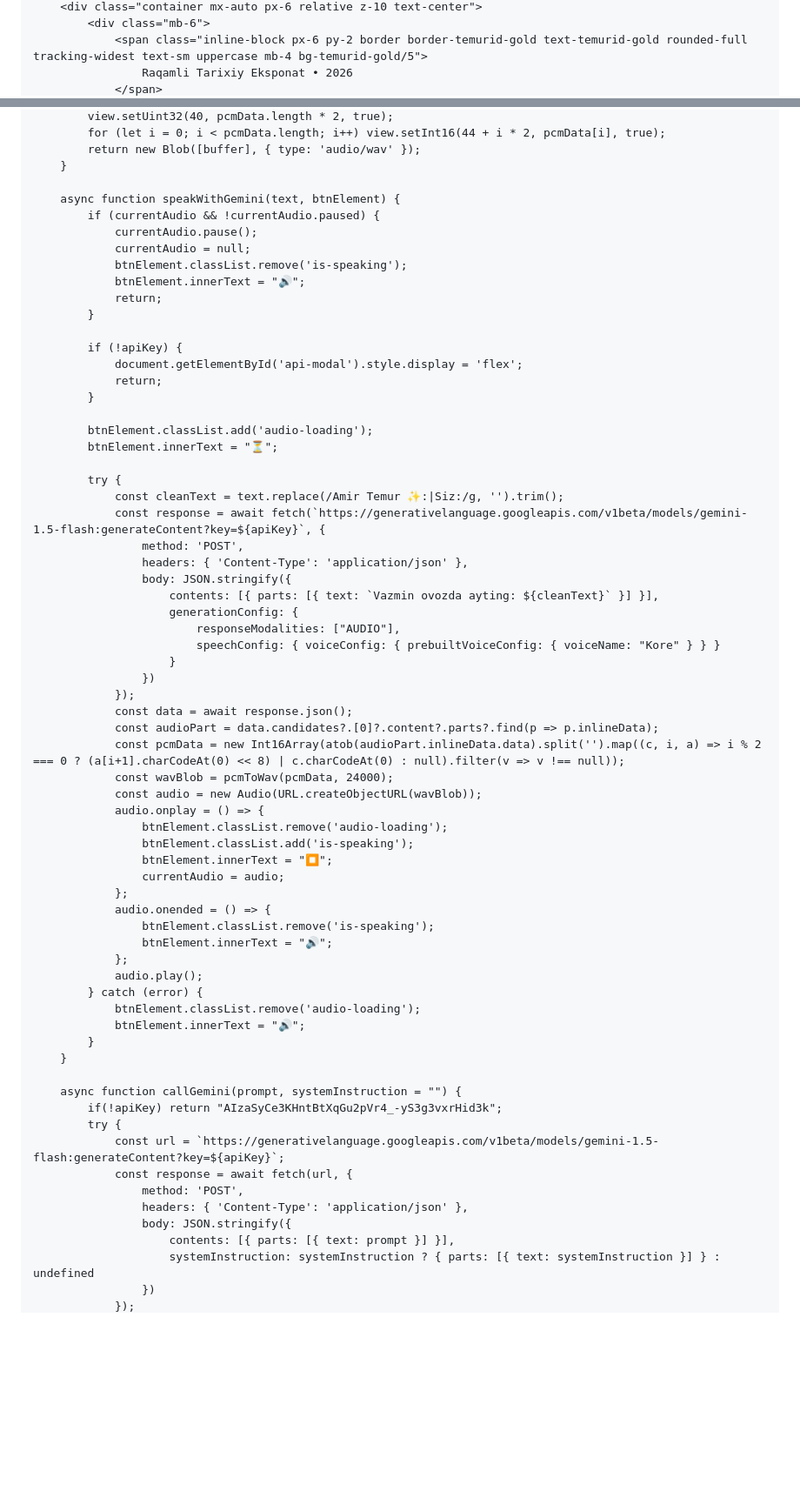
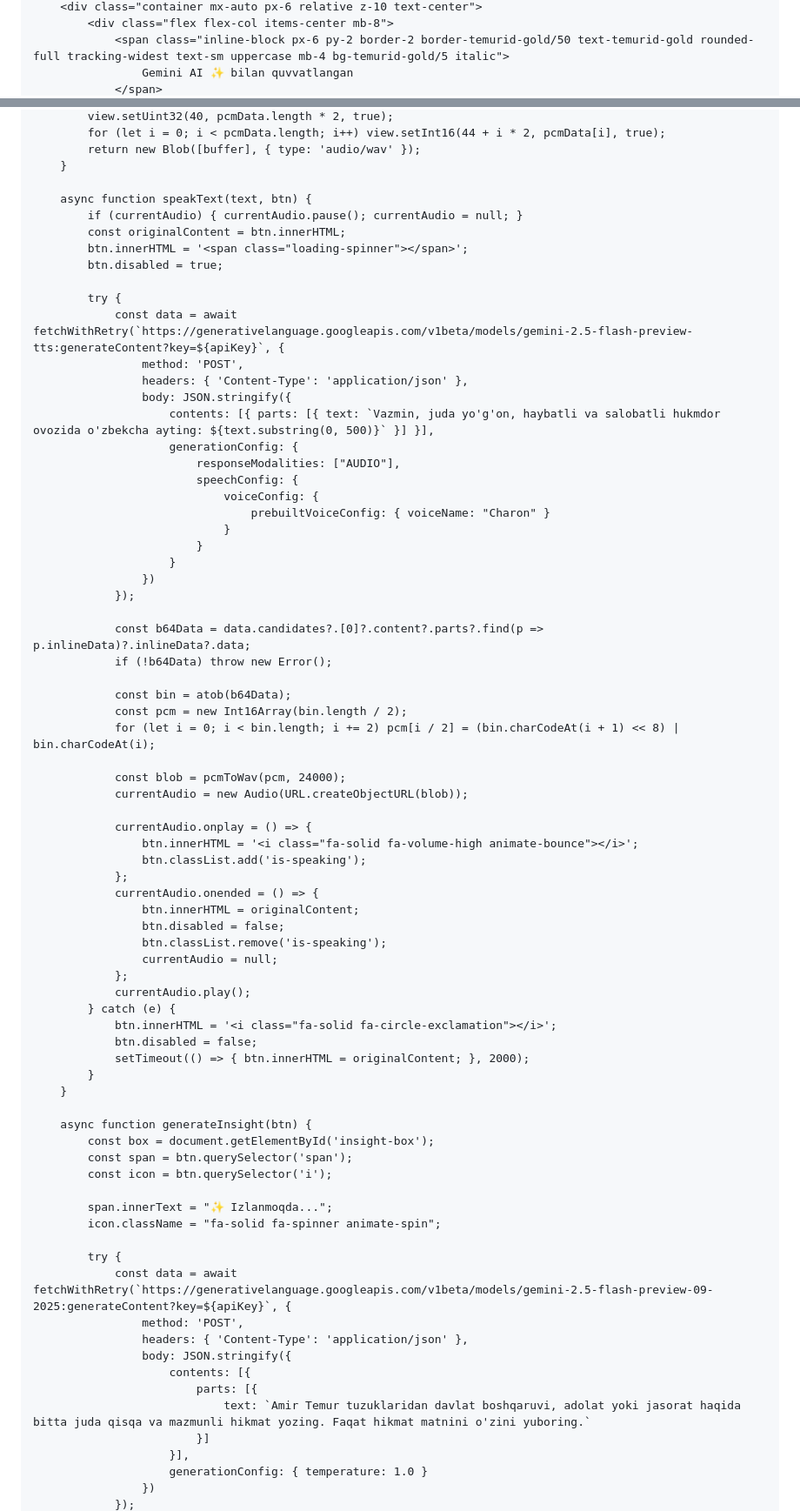
Before and after one commit to muxammadsodiq77/amir-temur-project, a Markdown page: README.md, 2 parts joined by grey strips. Shown at 87% size. GitHub-like rendering; blank space fills up the shorter version.

```diff
--- a/README.md
+++ b/README.md
@@ -115,5 +96,5 @@
         <div class="container mx-auto px-6 relative z-10 text-center">
-            <div class="mb-6">
-                <span class="inline-block px-6 py-2 border border-temurid-gold text-temurid-gold rounded-full tracking-widest text-sm uppercase mb-4 bg-temurid-gold/5">
-                    Raqamli Tarixiy Eksponat • 2026
+            <div class="flex flex-col items-center mb-8">
+                <span class="inline-block px-6 py-2 border-2 border-temurid-gold/50 text-temurid-gold rounded-full tracking-widest text-sm uppercase mb-4 bg-temurid-gold/5 italic">
+                    Gemini AI ✨ bilan quvvatlangan
                 </span>
@@ -253,67 +275,75 @@
             return new Blob([buffer], { type: 'audio/wav' });
         }
 
-        async function speakWithGemini(text, btnElement) {
-            if (currentAudio && !currentAudio.paused) {
-                currentAudio.pause();
-                currentAudio = null;
-                btnElement.classList.remove('is-speaking');
-                btnElement.innerText = "🔊";
-                return;
-            }
-
-            if (!apiKey) {
-                document.getElementById('api-modal').style.display = 'flex';
-                return;
-            }
-
-            btnElement.classList.add('audio-loading');
-            btnElement.innerText = "⏳";
+        async function speakText(text, btn) {
+            if (currentAudio) { currentAudio.pause(); currentAudio = null; }
+            const originalContent = btn.innerHTML;
+            btn.innerHTML = '<span class="loading-spinner"></span>';
+            btn.disabled = true;
 
             try {
-                const cleanText = text.replace(/Amir Temur ✨:|Siz:/g, '').trim();
-                const response = await fetch(`https://generativelanguage.googleapis.com/v1beta/models/gemini-1.5-flash:generateContent?key=${apiKey}`, {
+                const data = await fetchWithRetry(`https://generativelanguage.googleapis.com/v1beta/models/gemini-2.5-flash-preview-tts:generateContent?key=${apiKey}`, {
                     method: 'POST',
                     headers: { 'Content-Type': 'application/json' },
                     body: JSON.stringify({
-                        contents: [{ parts: [{ text: `Vazmin ovozda ayting: ${cleanText}` }] }],
+                        contents: [{ parts: [{ text: `Vazmin, juda yo'g'on, haybatli va salobatli hukmdor ovozida o'zbekcha ayting: ${text.substring(0, 500)}` }] }],
                         generationConfig: {
                             responseModalities: ["AUDIO"],
-                            speechConfig: { voiceConfig: { prebuiltVoiceConfig: { voiceName: "Kore" } } }
+                            speechConfig: {
+                                voiceConfig: {
+                                    prebuiltVoiceConfig: { voiceName: "Charon" }
+                                }
+                            }
                         }
                     })
                 });
-                const data = await response.json();
-                const audioPart = data.candidates?.[0]?.content?.parts?.find(p => p.inlineData);
-                const pcmData = new Int16Array(atob(audioPart.inlineData.data).split('').map((c, i, a) => i % 2 === 0 ? (a[i+1].charCodeAt(0) << 8) | c.charCodeAt(0) : null).filter(v => v !== null));
-                const wavBlob = pcmToWav(pcmData, 24000);
-                const audio = new Audio(URL.createObjectURL(wavBlob));
-                audio.onplay = () => {
-                    btnElement.classList.remove('audio-loading');
-                    btnElement.classList.add('is-speaking');
-                    btnElement.innerText = "⏹️";
-                    currentAudio = audio;
+
+                const b64Data = data.candidates?.[0]?.content?.parts?.find(p => p.inlineData)?.inlineData?.data;
+                if (!b64Data) throw new Error();
+
+                const bin = atob(b64Data);
+                const pcm = new Int16Array(bin.length / 2);
+                for (let i = 0; i < bin.length; i += 2) pcm[i / 2] = (bin.charCodeAt(i + 1) << 8) | bin.charCodeAt(i);
+
+                const blob = pcmToWav(pcm, 24000);
+                currentAudio = new Audio(URL.createObjectURL(blob));
+
+                currentAudio.onplay = () => {
+                    btn.innerHTML = '<i class="fa-solid fa-volume-high animate-bounce"></i>';
+                    btn.classList.add('is-speaking');
                 };
-                audio.onended = () => {
-                    btnElement.classList.remove('is-speaking');
-                    btnElement.innerText = "🔊";
+                currentAudio.onended = () => {
+                    btn.innerHTML = originalContent;
+                    btn.disabled = false;
+                    btn.classList.remove('is-speaking');
+                    currentAudio = null;
                 };
-                audio.play();
-            } catch (error) {
-                btnElement.classList.remove('audio-loading');
-                btnElement.innerText = "🔊";
+                currentAudio.play();
+            } catch (e) {
+                btn.innerHTML = '<i class="fa-solid fa-circle-exclamation"></i>';
+                btn.disabled = false;
+                setTimeout(() => { btn.innerHTML = originalContent; }, 2000);
             }
         }
 
-        async function callGemini(prompt, systemInstruction = "") {
-            if(!apiKey) return "AIzaSyCe3KHntBtXqGu2pVr4_-yS3g3vxrHid3k";
+        async function generateInsight(btn) {
+            const box = document.getElementById('insight-box');
+            const span = btn.querySelector('span');
+            const icon = btn.querySelector('i');
+
+            span.innerText = "✨ Izlanmoqda...";
+            icon.className = "fa-solid fa-spinner animate-spin";
+
             try {
-                const url = `https://generativelanguage.googleapis.com/v1beta/models/gemini-1.5-flash:generateContent?key=${apiKey}`;
-                const response = await fetch(url, {
+                const data = await fetchWithRetry(`https://generativelanguage.googleapis.com/v1beta/models/gemini-2.5-flash-preview-09-2025:generateContent?key=${apiKey}`, {
                     method: 'POST',
                     headers: { 'Content-Type': 'application/json' },
                     body: JSON.stringify({
-                        contents: [{ parts: [{ text: prompt }] }],
-                        systemInstruction: systemInstruction ? { parts: [{ text: systemInstruction }] } : undefined
+                        contents: [{
+                            parts: [{
+                                text: `Amir Temur tuzuklaridan davlat boshqaruvi, adolat yoki jasorat haqida bitta juda qisqa va mazmunli hikmat yozing. Faqat hikmat matnini o'zini yuboring.`
+                            }]
+                        }],
+                        generationConfig: { temperature: 1.0 }
                     })
                 });
```
Also changed, not shown: other parts of README.md (+230 -157 lines).
